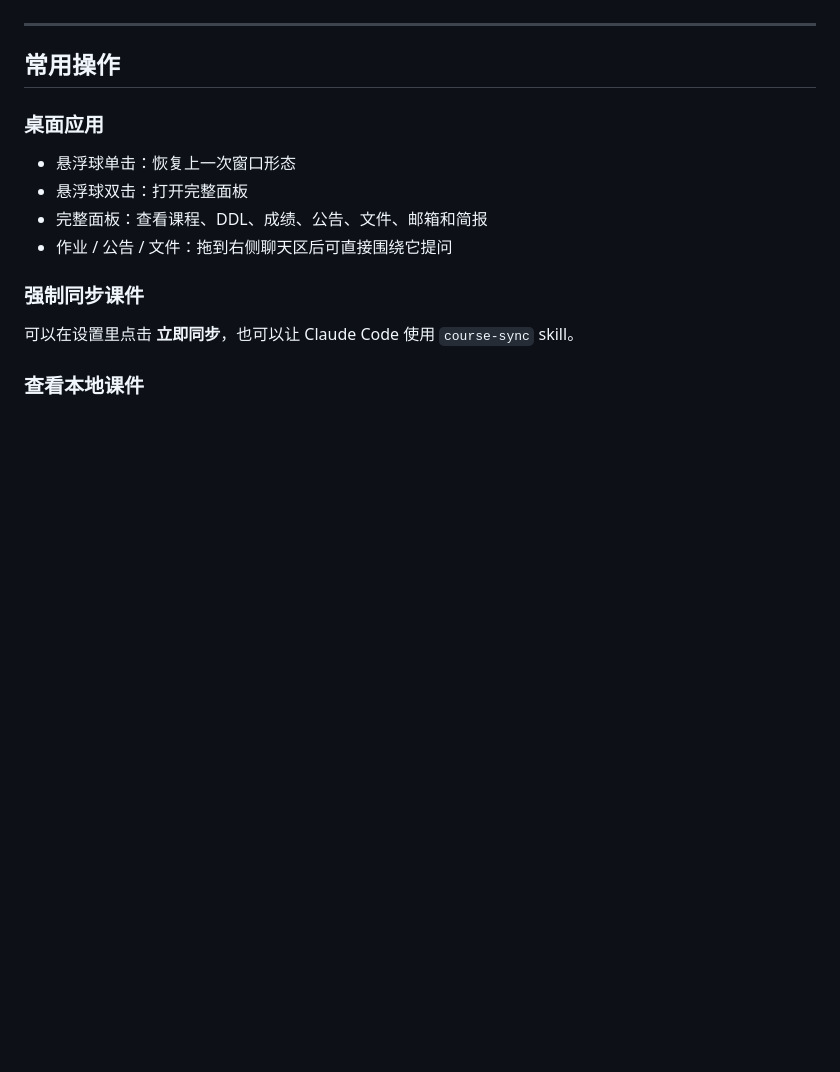
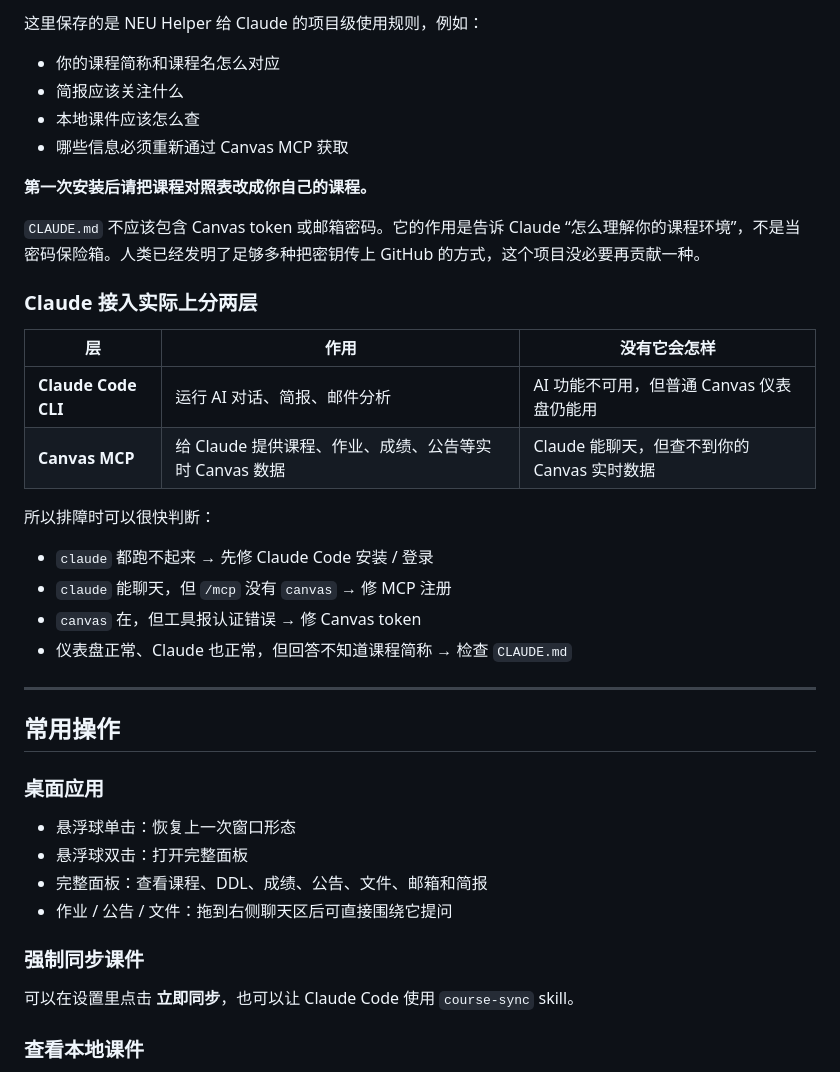
Before and after one commit to haoawake/neu-helper, a Markdown page: README.md, the part around one of its changes. GitHub-like rendering; blank space fills up the shorter version.

```diff
--- a/README.md
+++ b/README.md
@@ -223,3 +396,27 @@ NEU Helper 的 **Canvas 仪表盘、邮箱、本地备忘录** 不依赖 Claude
+这里保存的是 NEU Helper 给 Claude 的项目级使用规则，例如：
+
+- 你的课程简称和课程名怎么对应
+- 简报应该关注什么
+- 本地课件应该怎么查
+- 哪些信息必须重新通过 Canvas MCP 获取
+
+**第一次安装后请把课程对照表改成你自己的课程。**
+
+`CLAUDE.md` 不应该包含 Canvas token 或邮箱密码。它的作用是告诉 Claude “怎么理解你的课程环境”，不是当密码保险箱。人类已经发明了足够多种把密钥传上 GitHub 的方式，这个项目没必要再贡献一种。
+
+### Claude 接入实际上分两层
+
+| 层 | 作用 | 没有它会怎样 |
+|---|---|---|
+| **Claude Code CLI** | 运行 AI 对话、简报、邮件分析 | AI 功能不可用，但普通 Canvas 仪表盘仍能用 |
+| **Canvas MCP** | 给 Claude 提供课程、作业、成绩、公告等实时 Canvas 数据 | Claude 能聊天，但查不到你的 Canvas 实时数据 |
+
+所以排障时可以很快判断：
+
+- `claude` 都跑不起来 → 先修 Claude Code 安装 / 登录
+- `claude` 能聊天，但 `/mcp` 没有 `canvas` → 修 MCP 注册
+- `canvas` 在，但工具报认证错误 → 修 Canvas token
+- 仪表盘正常、Claude 也正常，但回答不知道课程简称 → 检查 `CLAUDE.md`
 
 ---
 
```
Also changed, not shown: other parts of README.md (+181 -8 lines).
